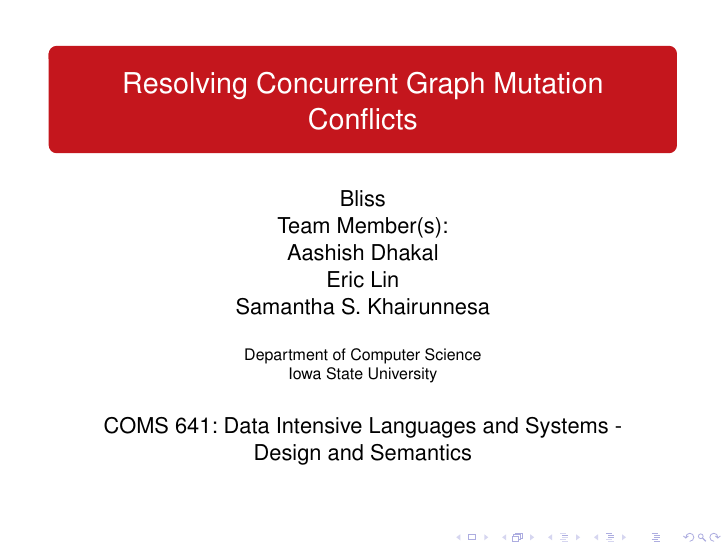
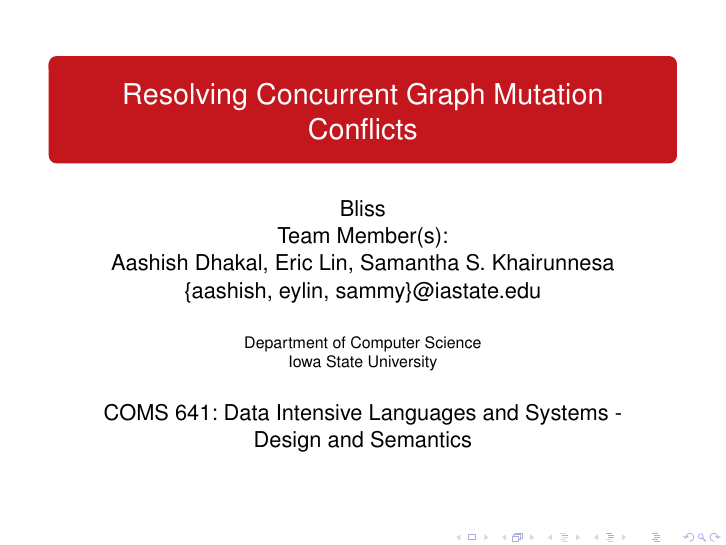
Before and after one commit to aashishmd/641-Final, LaTeX slides (presentation.tex): page 1 of 14. Compiled offline with pdfLaTeX.

Commit message:
modified title slide

```diff
--- a/presentation.tex
+++ b/presentation.tex
@@ -24,9 +24,8 @@
 \title[Resolving Concurrent Graph Mutation Conflicts]{Resolving Concurrent Graph Mutation Conflicts}
 \author[Team Bliss]{Bliss
 \linebreak Team Member(s):
-\linebreak Aashish Dhakal
-\linebreak Eric Lin
-\linebreak Samantha S. Khairunnesa}
+\linebreak Aashish Dhakal, Eric Lin, Samantha S. Khairunnesa
+\linebreak \{aashish, eylin, sammy\}@iastate.edu}
 \institute[ISU]{Department of Computer Science \linebreak Iowa State
 University}
 
```
